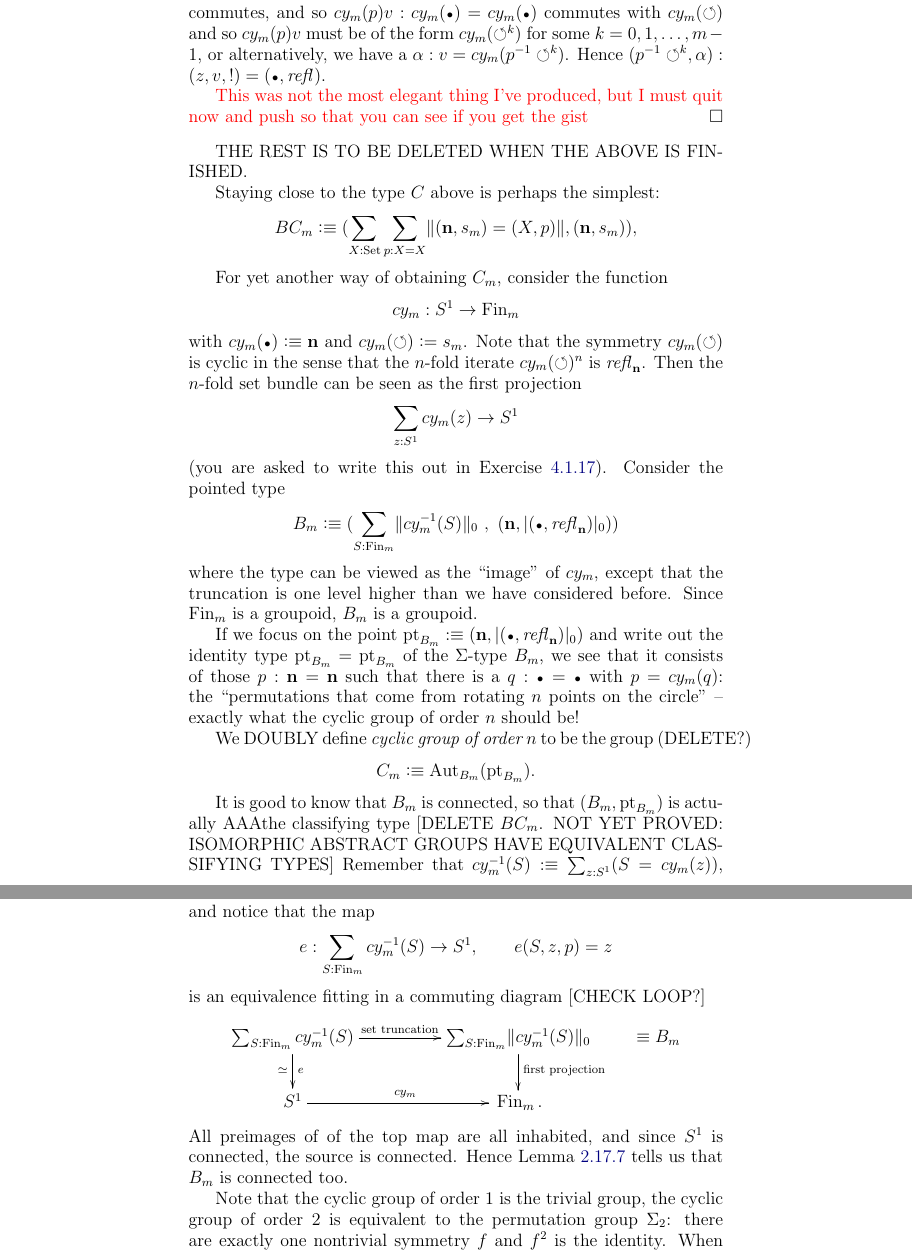
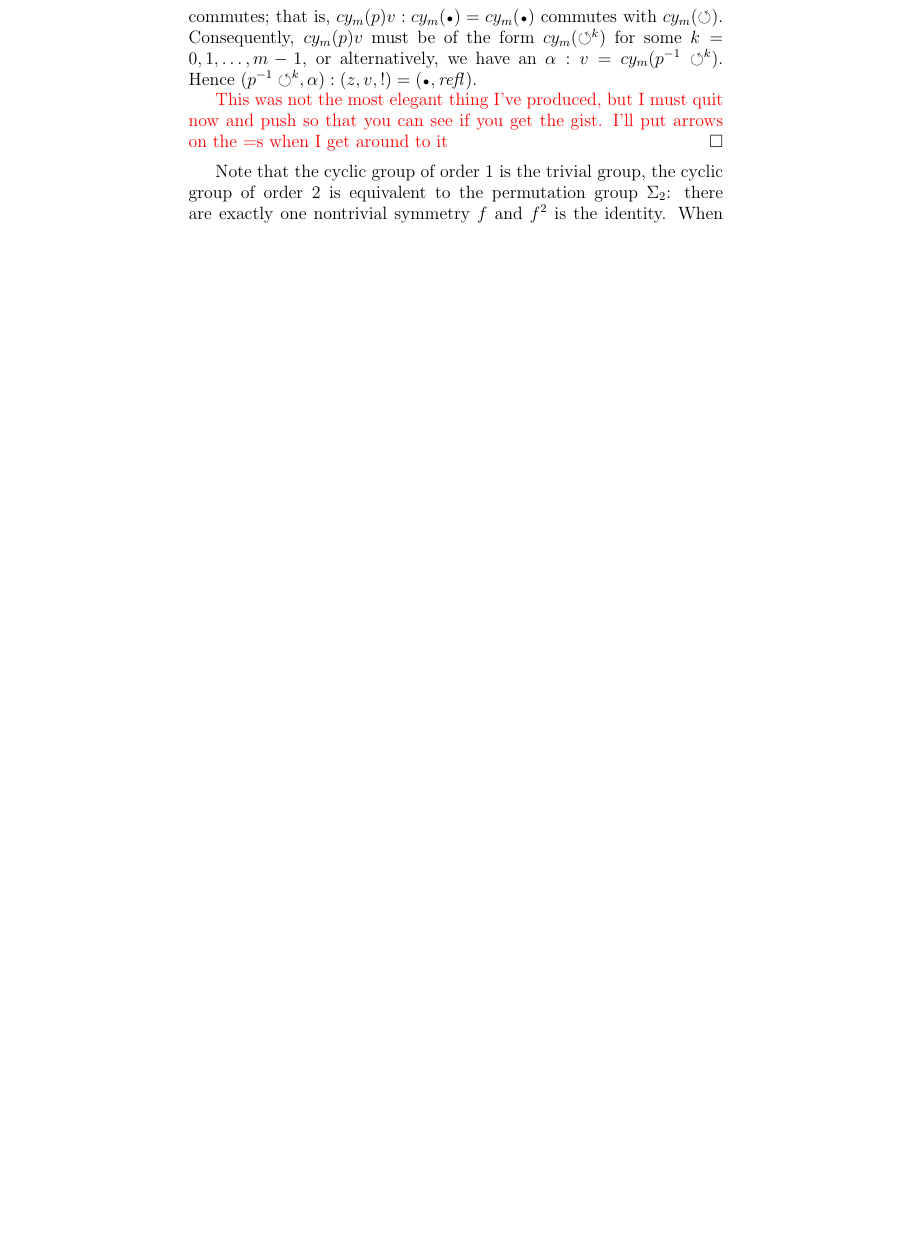
Before and after one commit to UniMath/SymmetryBook, a LaTeX thesis (book.tex, which reads group.tex): two parts of pages 85 and 86 of 199 before the commit and part of page 85 of 199 after it, the two joined at a grey line, cut so that both start at the same text, the shorter picture padded with empty space. Compiled offline with pdfLaTeX.

Commit message:
tidying up the double defintion of the cyclic groups

```diff
--- a/group.tex
+++ b/group.tex
@@ -240,63 +243,65 @@ Since we'll be using it often, we let $\Sloop_z:z=z$ be shorthand for $t_z(\Sloo
   Assume $(z,v,!):f_{cy_m(\base)}^{-1}(\Sloop^k,!)$.  Given $p:\base=z$ we get that the diagram
   $$\xymatrix{cy_m(\base)\ar@{=}[r]^{cy_m(p)}\ar@{=}[d]^{cy_m(\Sloop}&cy_m(z)\ar@{=}[r]^-v&cy_m(\base)\ar@{=}[d]^{cy_m(\Sloop}\\
   cy_m(\base)\ar@{=}[r]^{cy_m(p)}&cy_m(z)\ar@{=}[r]^-v&cy_m(\base)}$$
-commutes, and so $cy_m(p)v:cy_m(\base)=cy_m(\base)$ commutes with $cy_m(\Sloop)$ and so $cy_m(p)v$ must be of the form $cy_m(\Sloop^k)$ for some $k=0,1,\dots,m-1$, or alternatively, we have a $\alpha:v=cy_m(p^{-1}\Sloop^k)$.  Hence $(p^{-1}\Sloop^k,\alpha):(z,v,!)=(\base,\refl{})$.
-
-{\color{red}This was not the most elegant thing I've produced, but I must quit now and push so that you can see if you get the gist}
+commutes; that is, $cy_m(p)v:cy_m(\base)=cy_m(\base)$ commutes with $cy_m(\Sloop)$.
+Consequently, $cy_m(p)v$ must be of the form $cy_m(\Sloop^k)$ for some $k=0,1,\dots,m-1$, or alternatively, we have an $\alpha:v=cy_m(p^{-1}\Sloop^k)$.
+Hence $(p^{-1}\Sloop^k,\alpha):(z,v,!)=(\base,\refl{})$.
+
+{\color{red}This was not the most elegant thing I've produced, but I must quit now and push so that you can see if you get the gist.  I'll put arrows on the =s when I get around to it}
 \end{proof}
 
 
-THE REST IS TO BE DELETED WHEN THE ABOVE IS FINISHED.
-
-Staying close to the type $C$ above is perhaps the simplest: %\cref{def:S1toC}
-$$BC_m\defequi(\sum_{X:\Set}\sum_{p:X=X}\Trunc{(\bn{n},s_m)=(X,p)},(\bn{n},s_m)),$$
-
-
-For yet another way of obtaining $C_m$, consider the function
-$$cy_m:S^1\to\fin_m$$
-with $cy_m(\base)\defequi\bn n$ and
-$cy_m(\Sloop)\defis s_m$.
-Note that the symmetry $cy_m(\Sloop)$ is cyclic in the sense that
-the $n$-fold iterate $cy_m(\Sloop)^n$ is $\refl{\bn n}$.
-Then the $n$-fold \covering can be seen as the first projection
-$$\sum_{z:S^1}cy_m(z)\to S^1$$
-(you are asked to write this out in \cref{xca:somedetailsonfinitegroupstocheck}).
-Consider the pointed type
-\[
-B_m\defequi(\sum_{S:\fin_m}\Trunc{cy_m^{-1}(S)}_0 ~,~
-(\bn n,\trunc{(\base,\refl{\bn n})}_0))
-\]
-where the type can be viewed as the ``image'' of $cy_m$,
-except that the truncation is one level higher than we have considered before.
-Since $\fin_m$ is a groupoid, $B_m$ is a groupoid.
-
-If we focus on the point $\pt_{B_m}\defequi(\bn n,\trunc{(\base,\refl{\bn n})}_0)$ and
-write out the identity type $\pt_{B_m}=\pt_{B_m}$ of the $\Sigma$-type $B_m$,
-we see that it consists of those $p:\bn n=\bn n$ such that there is
-a $q:\base=\base$ with $p=cy_m(q)$:
-the ``permutations that come from rotating $n$ points on the circle'' --
-exactly what the cyclic group of order $n$ should be!
-
-We DOUBLY define {\em cyclic group of order $n$} to be the group (DELETE?)
-$$C_m\defequi\aut_{B_m}(\pt_{B_m}).$$
-
-It is good to know that $B_m$ is connected, so that $(B_m,\pt_{B_m})$ is actually
-AAAthe classifying type [DELETE $BC_m$. NOT YET PROVED: ISOMORPHIC ABSTRACT
- GROUPS HAVE EQUIVALENT CLASSIFYING TYPES] Remember that
-$cy_m^{-1}(S)\defequi\sum_{z:S^1}(S=cy_m(z))$, and notice that the map
-$$e:\sum_{S:\fin_m}cy_m^{-1}(S)\to S^1,\qquad e(S,z,p)=z$$
-is an equivalence fitting in a commuting diagram [CHECK LOOP?]
-$$\xymatrix{
-\sum_{S:\fin_m}cy_m^{-1}(S)\ar[d]^e_\simeq\ar[rr]^-{\text{set truncation}}&&
-\sum_{S:\fin_m}\Trunc{cy_m^{-1}(S)}_0\ar[d]^{\text{first projection}}&\oldequiv B_m\\
-S^1\ar[rr]^{cy_m}&&\,\fin_m.}$$
-All preimages of of the top map are all inhabited, and since $S^1$ is connected,
-the source is connected.
-Hence \cref{lem:whenisbasespaceconnected} tells us that $B_m$ is connected too.
-
-
-% .  Let $(S,z,p):B_m$ be any element; we want to show that $(S,z,p)=_{B_m}(\bn n, \base, \refl\base)$ is not empty, so that $B_m$ is connected. Since $S^1$ is connected there is a $q:z=_{S^1}\base$ so $(cy_m(q)\,p,q,!):(S,z,p)=(\bn n,\base,\refl\base)$ (using that $cy_m(\base)\defequi\bn n$ to compose $p:S=cy_m(z)$ and $cy_m:cy_m(z)=cy_m\base$), $B_m$ is connected.
-% DELETE Pointing $B_m$ in $\pt_{C_m}$ we have a pointed connected groupoid, \ie a group, which we call the {\em cyclic group $C_m$ of order $n$}  (and in hindsight $B_m=(BC_m)_\div$).
+% THE REST IS TO BE DELETED WHEN THE ABOVE IS FINISHED.
+
+% Staying close to the type $C$ above is perhaps the simplest: %\cref{def:S1toC}
+% $$BC_m\defequi(\sum_{X:\Set}\sum_{p:X=X}\Trunc{(\bn{n},s_m)=(X,p)},(\bn{n},s_m)),$$
+
+
+% For yet another way of obtaining $C_m$, consider the function
+% $$cy_m:S^1\to\fin_m$$
+% with $cy_m(\base)\defequi\bn n$ and
+% $cy_m(\Sloop)\defis s_m$.
+% Note that the symmetry $cy_m(\Sloop)$ is cyclic in the sense that
+% the $n$-fold iterate $cy_m(\Sloop)^n$ is $\refl{\bn n}$.
+% Then the $n$-fold \covering can be seen as the first projection
+% $$\sum_{z:S^1}cy_m(z)\to S^1$$
+% (you are asked to write this out in \cref{xca:somedetailsonfinitegroupstocheck}).
+% Consider the pointed type
+% \[
+% B_m\defequi(\sum_{S:\fin_m}\Trunc{cy_m^{-1}(S)}_0 ~,~
+% (\bn n,\trunc{(\base,\refl{\bn n})}_0))
+% \]
+% where the type can be viewed as the ``image'' of $cy_m$,
+% except that the truncation is one level higher than we have considered before.
+% Since $\fin_m$ is a groupoid, $B_m$ is a groupoid.
+
+% If we focus on the point $\pt_{B_m}\defequi(\bn n,\trunc{(\base,\refl{\bn n})}_0)$ and
+% write out the identity type $\pt_{B_m}=\pt_{B_m}$ of the $\Sigma$-type $B_m$,
+% we see that it consists of those $p:\bn n=\bn n$ such that there is
+% a $q:\base=\base$ with $p=cy_m(q)$:
+% the ``permutations that come from rotating $n$ points on the circle'' --
+% exactly what the cyclic group of order $n$ should be!
+
+% We DOUBLY define {\em cyclic group of order $n$} to be the group (DELETE?)
+% $$C_m\defequi\aut_{B_m}(\pt_{B_m}).$$
+
+% It is good to know that $B_m$ is connected, so that $(B_m,\pt_{B_m})$ is actually
+% AAAthe classifying type [DELETE $BC_m$. NOT YET PROVED: ISOMORPHIC ABSTRACT
+%  GROUPS HAVE EQUIVALENT CLASSIFYING TYPES] Remember that
+% $cy_m^{-1}(S)\defequi\sum_{z:S^1}(S=cy_m(z))$, and notice that the map
+% $$e:\sum_{S:\fin_m}cy_m^{-1}(S)\to S^1,\qquad e(S,z,p)=z$$
+% is an equivalence fitting in a commuting diagram [CHECK LOOP?]
+% $$\xymatrix{
+% \sum_{S:\fin_m}cy_m^{-1}(S)\ar[d]^e_\simeq\ar[rr]^-{\text{set truncation}}&&
+% \sum_{S:\fin_m}\Trunc{cy_m^{-1}(S)}_0\ar[d]^{\text{first projection}}&\oldequiv B_m\\
+% S^1\ar[rr]^{cy_m}&&\,\fin_m.}$$
+% All preimages of of the top map are all inhabited, and since $S^1$ is connected,
+% the source is connected.
+% Hence \cref{lem:whenisbasespaceconnected} tells us that $B_m$ is connected too.
+
+
+% % .  Let $(S,z,p):B_m$ be any element; we want to show that $(S,z,p)=_{B_m}(\bn n, \base, \refl\base)$ is not empty, so that $B_m$ is connected. Since $S^1$ is connected there is a $q:z=_{S^1}\base$ so $(cy_m(q)\,p,q,!):(S,z,p)=(\bn n,\base,\refl\base)$ (using that $cy_m(\base)\defequi\bn n$ to compose $p:S=cy_m(z)$ and $cy_m:cy_m(z)=cy_m\base$), $B_m$ is connected.
+% % DELETE Pointing $B_m$ in $\pt_{C_m}$ we have a pointed connected groupoid, \ie a group, which we call the {\em cyclic group $C_m$ of order $n$}  (and in hindsight $B_m=(BC_m)_\div$).
 
 Note that the cyclic group of order $1$ is the trivial group, the cyclic group of order $2$ is equivalent to the permutation group $\Sigma_2$: there are exactly one nontrivial symmetry $f$ and $f^2$ is the identity.  When $m>2$ the cyclic group of order $m$ is a group that does not appear elsewhere in our current list.  In particular, the cyclic group of order $m$ has only $m$ different symmetries, whereas we will see that the group of permutations $\Sigma_m$ has $m!=1\cdot 2\cdot\dots\cdot m$ symmetries.
 \end{example}
```
Also changed, not shown: group.tex (5 more changed lines).
